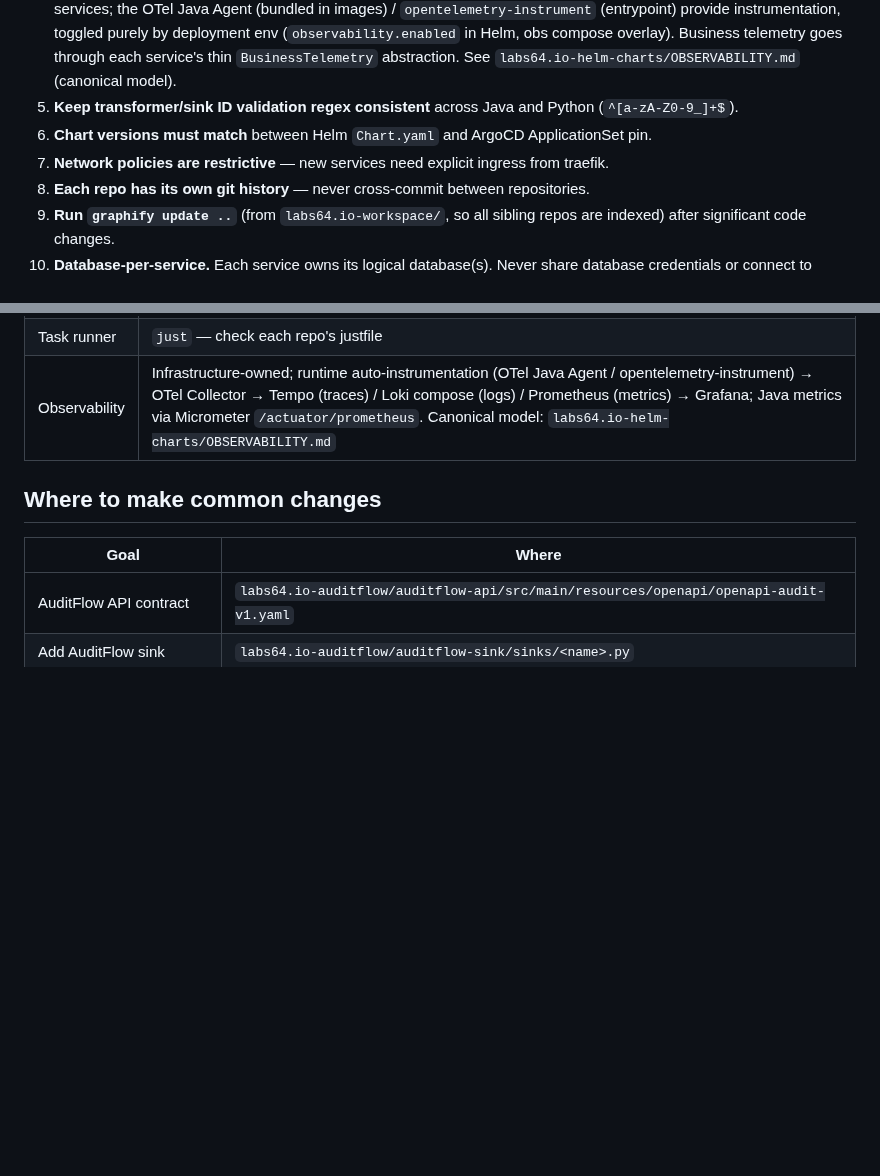
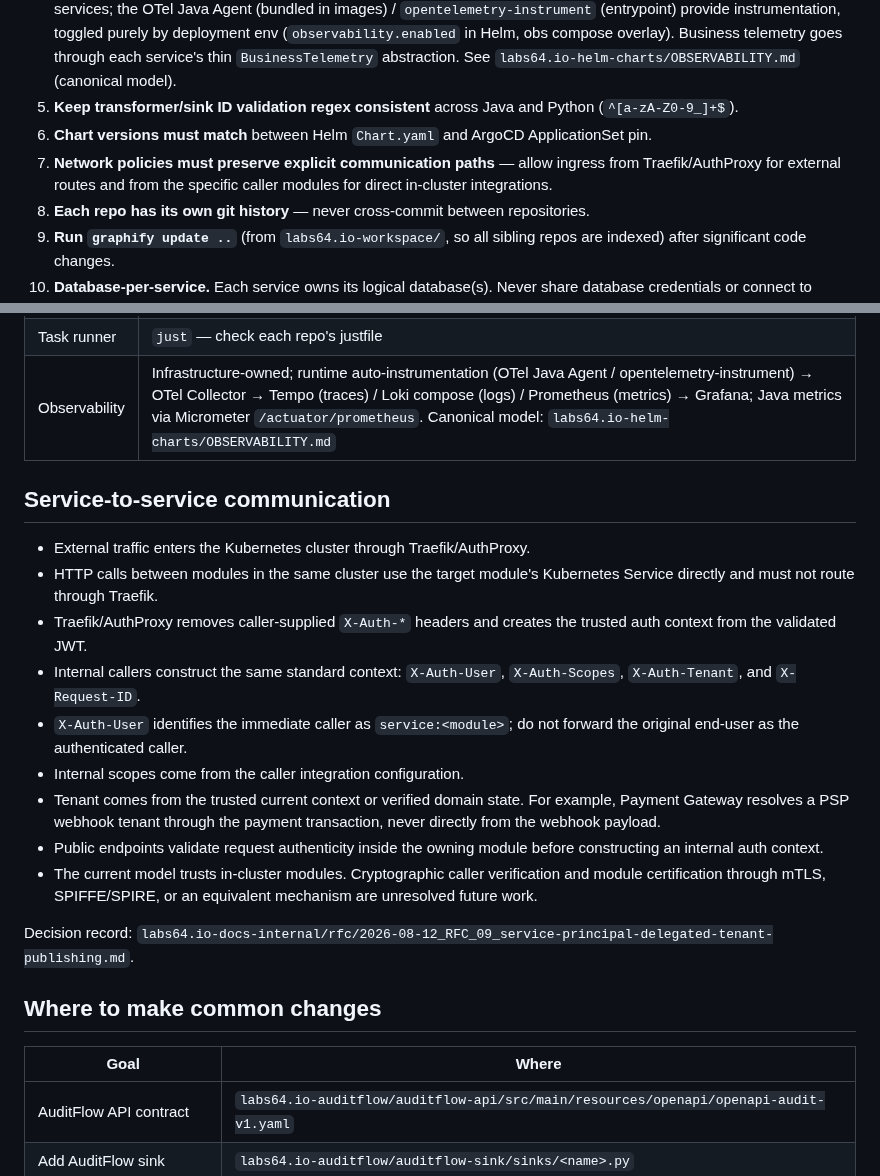
Before and after one commit to Labs64/labs64.io-workspace, a Markdown page: AGENTS.md, 2 parts joined by grey strips. GitHub-like rendering; blank space fills up the shorter version.

Commit message:
docs(agents): define in-cluster service communication (#7)

```diff
--- a/AGENTS.md
+++ b/AGENTS.md
@@ -44,7 +44,9 @@ Non-negotiable. Violations break builds, deployments, or observability.
 4. **Observability is infrastructure-owned.** Never add OpenTelemetry SDK/starter dependencies or SDK bootstrap to services; the OTel Java Agent (bundled in images) / `opentelemetry-instrument` (entrypoint) provide instrumentation, toggled purely by deployment env (`observability.enabled` in Helm, obs compose overlay). Business telemetry goes through each service's thin `BusinessTelemetry` abstraction. See `labs64.io-helm-charts/OBSERVABILITY.md` (canonical model).
 5. **Keep transformer/sink ID validation regex consistent** across Java and Python (`^[a-zA-Z0-9_]+$`).
 6. **Chart versions must match** between Helm `Chart.yaml` and ArgoCD ApplicationSet pin.
-7. **Network policies are restrictive** — new services need explicit ingress from traefik.
+7. **Network policies must preserve explicit communication paths** — allow ingress from
+   Traefik/AuthProxy for external routes and from the specific caller modules for direct
+   in-cluster integrations.
 8. **Each repo has its own git history** — never cross-commit between repositories.
 9. **Run `graphify update ..`** (from `labs64.io-workspace/`, so all sibling repos are indexed) after significant code changes.
 10. **Database-per-service.** Each service owns its logical database(s). Never share database credentials or connect to another service's database. New services must declare egress NetworkPolicies restricting outbound traffic to only their designated databases. See `labs64.io-helm-charts/DATABASES.md`.
@@ -60,6 +62,30 @@ Non-negotiable. Violations break builds, deployments, or observability.
 | Tests | JUnit 5 (Java), pytest (Python), Vitest (Vue); black-box API-edge regression in `labs64.io-tests/` (Robot Framework) |
 | Task runner | `just` — check each repo's justfile |
 | Observability | Infrastructure-owned; runtime auto-instrumentation (OTel Java Agent / opentelemetry-instrument) → OTel Collector → Tempo (traces) / Loki compose (logs) / Prometheus (metrics) → Grafana; Java metrics via Micrometer `/actuator/prometheus`. Canonical model: `labs64.io-helm-charts/OBSERVABILITY.md` |
+
+## Service-to-service communication
+
+- External traffic enters the Kubernetes cluster through Traefik/AuthProxy.
+- HTTP calls between modules in the same cluster use the target module's Kubernetes
+  Service directly and must not route through Traefik.
+- Traefik/AuthProxy removes caller-supplied `X-Auth-*` headers and creates the trusted
+  auth context from the validated JWT.
+- Internal callers construct the same standard context:
+  `X-Auth-User`, `X-Auth-Scopes`, `X-Auth-Tenant`, and `X-Request-ID`.
+- `X-Auth-User` identifies the immediate caller as `service:<module>`; do not forward
+  the original end-user as the authenticated caller.
+- Internal scopes come from the caller integration configuration.
+- Tenant comes from the trusted current context or verified domain state. For example,
+  Payment Gateway resolves a PSP webhook tenant through the payment transaction, never
+  directly from the webhook payload.
+- Public endpoints validate request authenticity inside the owning module before
+  constructing an internal auth context.
+- The current model trusts in-cluster modules. Cryptographic caller verification and
+  module certification through mTLS, SPIFFE/SPIRE, or an equivalent mechanism are
+  unresolved future work.
+
+Decision record:
+`labs64.io-docs-internal/rfc/2026-08-12_RFC_09_service-principal-delegated-tenant-publishing.md`.
 
 ## Where to make common changes
 
```
